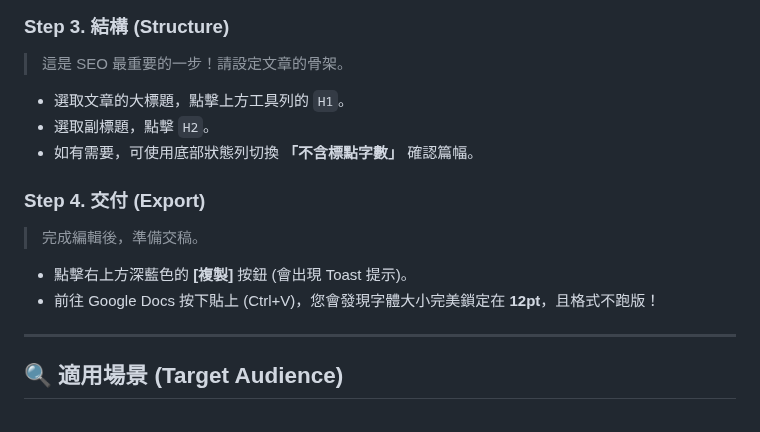
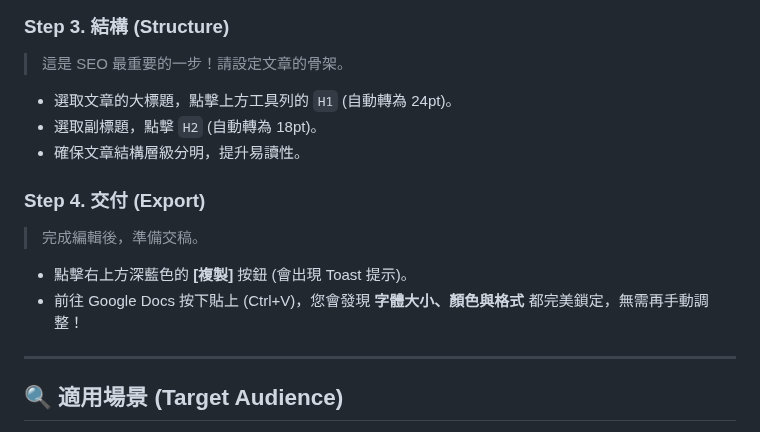
Before and after one commit to HelloRuru/keyword-pro, a Markdown page: README.md, the part around one of its changes. GitHub-like rendering.

```diff
--- a/README.md
+++ b/README.md
@@ -73,14 +70,14 @@
 
 ### Step 3. 結構 (Structure)
 > 這是 SEO 最重要的一步！請設定文章的骨架。
-* 選取文章的大標題，點擊上方工具列的 `H1`。
-* 選取副標題，點擊 `H2`。
-* 如有需要，可使用底部狀態列切換 **「不含標點字數」** 確認篇幅。
+* 選取文章的大標題，點擊上方工具列的 `H1` (自動轉為 24pt)。
+* 選取副標題，點擊 `H2` (自動轉為 18pt)。
+* 確保文章結構層級分明，提升易讀性。
 
 ### Step 4. 交付 (Export)
 > 完成編輯後，準備交稿。
 * 點擊右上方深藍色的 **[複製]** 按鈕 (會出現 Toast 提示)。
-* 前往 Google Docs 按下貼上 (Ctrl+V)，您會發現字體大小完美鎖定在 **12pt**，且格式不跑版！
+* 前往 Google Docs 按下貼上 (Ctrl+V)，您會發現 **字體大小、顏色與格式** 都完美鎖定，無需再手動調整！
 
 ---
 
```
Also changed, not shown: other parts of README.md (+17 -16 lines).
